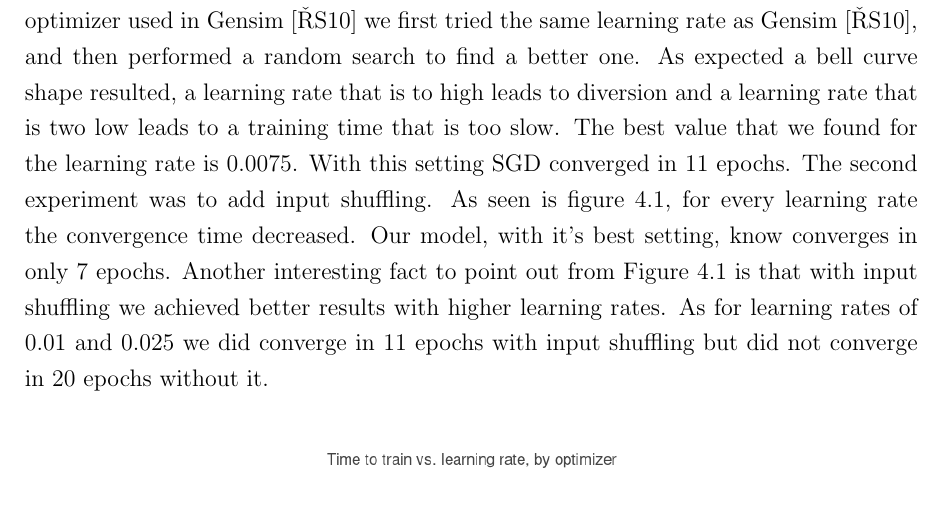
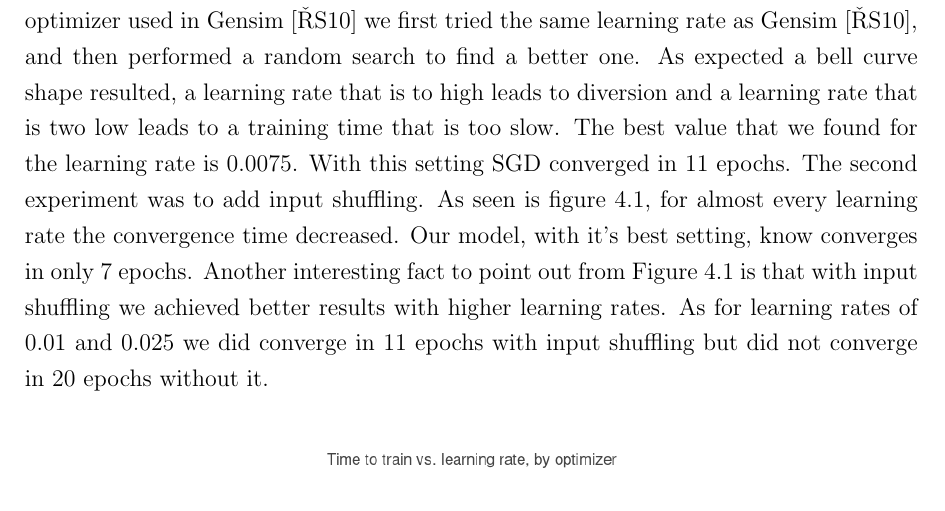
Before and after one commit to c3dric373/bachelorThesis, a LaTeX thesis (thesis_template/thesis.tex, which reads thesis_template/chapters/results.tex): part of page 34 of 53, cut so that both start at the same text. Compiled offline with pdfLaTeX.

Commit message:
almost every lr in sgd

```diff
--- a/thesis_template/chapters/results.tex
+++ b/thesis_template/chapters/results.tex
@@ -141,7 +141,7 @@ We ran multiple experiments for each optimizer. This section will only give an o
 
 \subsection{SGD}
 The first challenge for each optimizer was to find a correct learning rate. As SGD is the optimizer used in Gensim \cite{gensim} we first tried the same learning rate as Gensim \cite{gensim}, and then performed a random search to find a better one. As expected a bell curve shape resulted, a learning rate that is to high leads to diversion and  a learning rate that is two low leads to a training time that is too slow. The best value that we found for the learning rate is $0.0075$. With this setting SGD converged in 11 epochs. The second experiment was to add input shuffling.
-As seen is figure \ref{fig:results_sgd}, for every learning rate the convergence time decreased. Our model, with it's best setting, know converges in only 7 epochs. Another interesting  fact to point out from Figure \ref{fig:results_sgd} is that with input shuffling we achieved better results with higher learning rates. As for learning rates of $0.01$ and $0.025$ we did converge in 11 epochs with input shuffling but did not converge in 20 epochs without it.
+As seen is figure \ref{fig:results_sgd}, for almost every learning rate the convergence time decreased. Our model, with it's best setting, know converges in only 7 epochs. Another interesting  fact to point out from Figure \ref{fig:results_sgd} is that with input shuffling we achieved better results with higher learning rates. As for learning rates of $0.01$ and $0.025$ we did converge in 11 epochs with input shuffling but did not converge in 20 epochs without it.
 
 \begin{figure}[h]
     \centering
```
